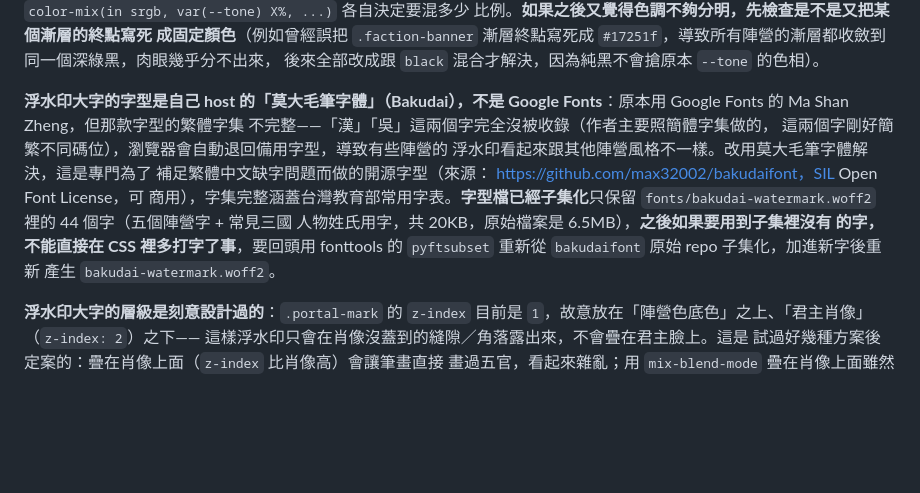
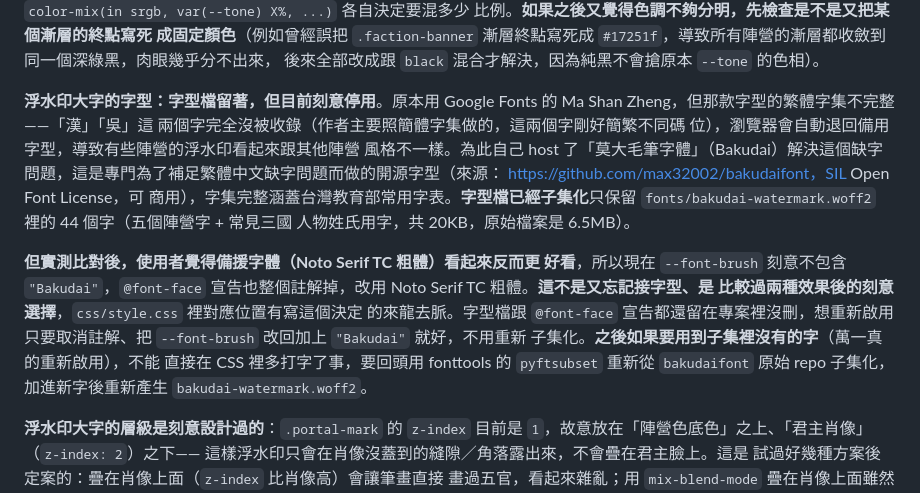
Before and after one commit to jasonkuo-0630/Three-Kingdoms-Biographies-2.0, a Markdown page: README.md, the part around the change. GitHub-like rendering; blank space fills up the shorter version.

```diff
--- a/README.md
+++ b/README.md
@@ -168,19 +168,27 @@ tw3k/
 `#17251f`，導致所有陣營的漸層都收斂到同一個深綠黑，肉眼幾乎分不出來，
 後來全部改成跟 `black` 混合才解決，因為純黑不會搶原本 `--tone` 的色相）。
 
-**浮水印大字的字型是自己 host 的「莫大毛筆字體」（Bakudai），不是 Google
-Fonts**：原本用 Google Fonts 的 Ma Shan Zheng，但那款字型的繁體字集
-不完整——「漢」「吳」這兩個字完全沒被收錄（作者主要照簡體字集做的，
-這兩個字剛好簡繁不同碼位），瀏覽器會自動退回備用字型，導致有些陣營的
-浮水印看起來跟其他陣營風格不一樣。改用莫大毛筆字體解決，這是專門為了
-補足繁體中文缺字問題而做的開源字型（來源：
+**浮水印大字的字型：字型檔留著，但目前刻意停用**。原本用 Google
+Fonts 的 Ma Shan Zheng，但那款字型的繁體字集不完整——「漢」「吳」這
+兩個字完全沒被收錄（作者主要照簡體字集做的，這兩個字剛好簡繁不同碼
+位），瀏覽器會自動退回備用字型，導致有些陣營的浮水印看起來跟其他陣營
+風格不一樣。為此自己 host 了「莫大毛筆字體」（Bakudai）解決這個缺字
+問題，這是專門為了補足繁體中文缺字問題而做的開源字型（來源：
 https://github.com/max32002/bakudaifont，SIL Open Font License，可
 商用），字集完整涵蓋台灣教育部常用字表。**字型檔已經子集化**只保留
 `fonts/bakudai-watermark.woff2` 裡的 44 個字（五個陣營字 + 常見三國
-人物姓氏用字，共 20KB，原始檔案是 6.5MB），**之後如果要用到子集裡沒有
-的字，不能直接在 CSS 裡多打字了事**，要回頭用 fonttools 的
-`pyftsubset` 重新從 `bakudaifont` 原始 repo 子集化，加進新字後重新
-產生 `bakudai-watermark.woff2`。
+人物姓氏用字，共 20KB，原始檔案是 6.5MB）。
+
+**但實測比對後，使用者覺得備援字體（Noto Serif TC 粗體）看起來反而更
+好看**，所以現在 `--font-brush` 刻意不包含 `"Bakudai"`，`@font-face`
+宣告也整個註解掉，改用 Noto Serif TC 粗體。**這不是又忘記接字型、是
+比較過兩種效果後的刻意選擇**，`css/style.css` 裡對應位置有寫這個決定
+的來龍去脈。字型檔跟 `@font-face` 宣告都還留在專案裡沒刪，想重新啟用
+只要取消註解、把 `--font-brush` 改回加上 `"Bakudai"` 就好，不用重新
+子集化。**之後如果要用到子集裡沒有的字**（萬一真的重新啟用），不能
+直接在 CSS 裡多打字了事，要回頭用 fonttools 的 `pyftsubset` 重新從
+`bakudaifont` 原始 repo 子集化，加進新字後重新產生
+`bakudai-watermark.woff2`。
 
 **浮水印大字的層級是刻意設計過的**：`.portal-mark` 的 `z-index` 目前是
 `1`，故意放在「陣營色底色」之上、「君主肖像」（`z-index: 2`）之下——
```
